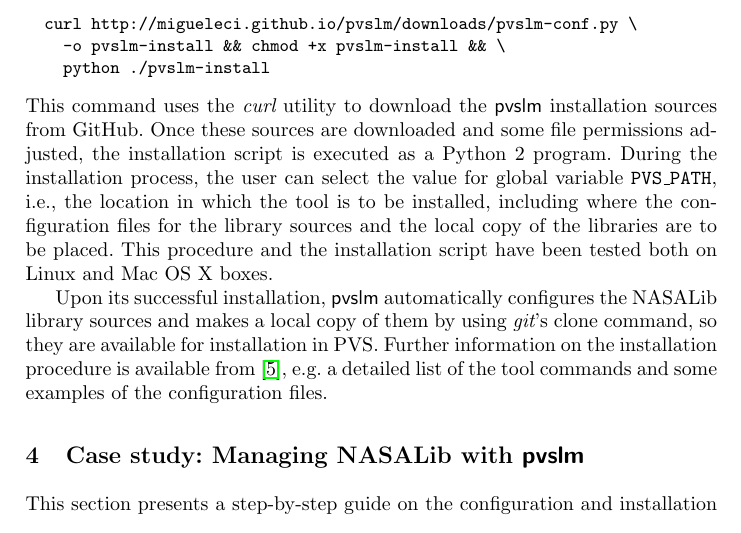
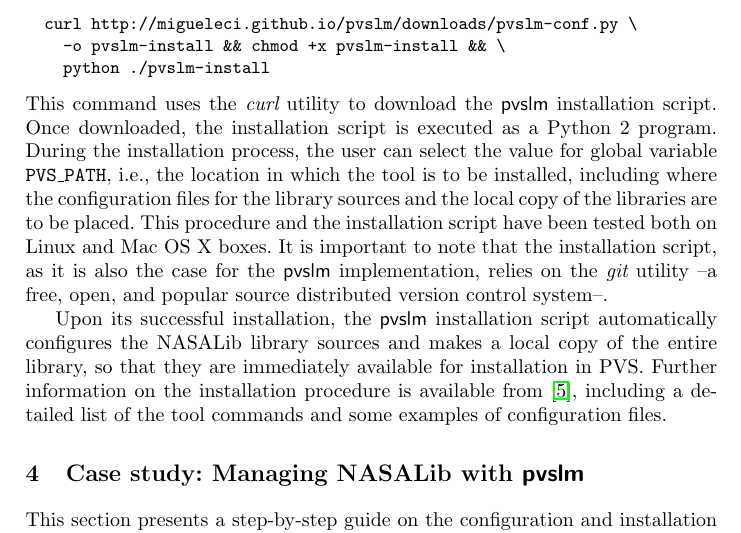
Before and after one commit to migueleci/pvslm.docs, a LaTeX paper (nfm2016/main.tex, which reads nfm2016/install.tex): part of page 4 of 6, cut so that both start at the same text. Compiled offline with pdfLaTeX.

Commit message:
installation section is ready

```diff
--- a/nfm2016/install.tex
+++ b/nfm2016/install.tex
@@ -11,18 +11,20 @@ The $\pvslm$ tool can be installed automatically from the terminal in
 \end{verbatim}}
 %
 This command uses the $\curl$ utility to download the $\pvslm$
-installation sources from GitHub. Once these sources are downloaded
-and some file permissions adjusted, the installation script is
-executed as a Python 2 program. During the installation process, the
+installation script. Once downloaded, the installation script is
+executed as a Python 2 program.  During the installation process, the
 user can select the value for global variable \cde{PVS\_PATH}, i.e.,
 the location in which the tool is to be installed, including where the
 configuration files for the library sources and the local copy of the
 libraries are to be placed. This procedure and the installation script
-have been tested both on Linux and Mac OS X boxes.
+have been tested both on Linux and Mac OS X boxes. It is important to
+note that the installation script, as it is also the case for the
+$\pvslm$ implementation, relies on the $\git$ utility --a free, open,
+and popular source distributed version control system--.
 
-Upon its successful installation, $\pvslm$ automatically configures
-the NASALib library sources and makes a local copy of them by using
-{\em git}'s clone command, so they are available for installation in
-PVS.  Further information on the installation procedure is available
-from~\cite{pvslm}, e.g. a detailed list of the tool commands and some
-examples of the configuration files.
+Upon its successful installation, the $\pvslm$ installation script
+automatically configures the NASALib library sources and makes a local
+copy of the entire library, so that they are immediately available for
+installation in PVS.  Further information on the installation
+procedure is available from~\cite{pvslm}, including a detailed list of
+the tool commands and some examples of configuration files.
```
